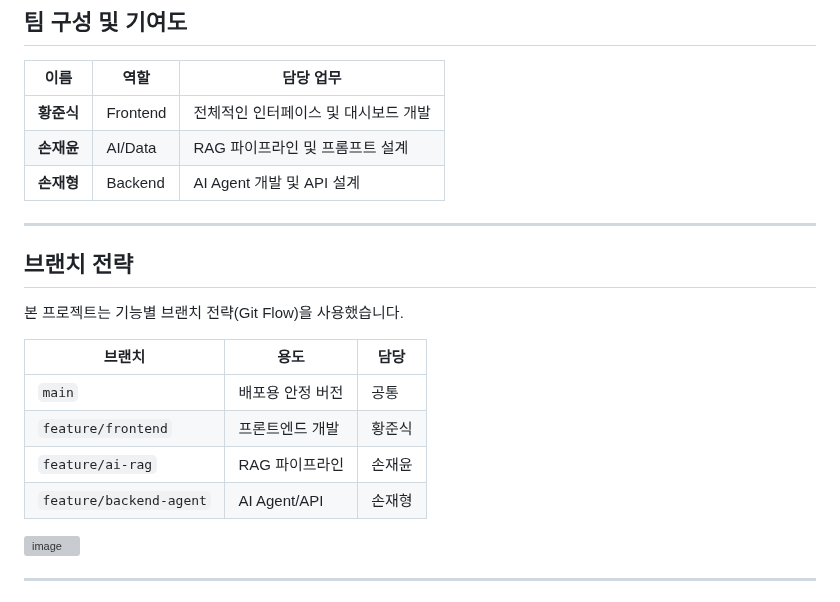
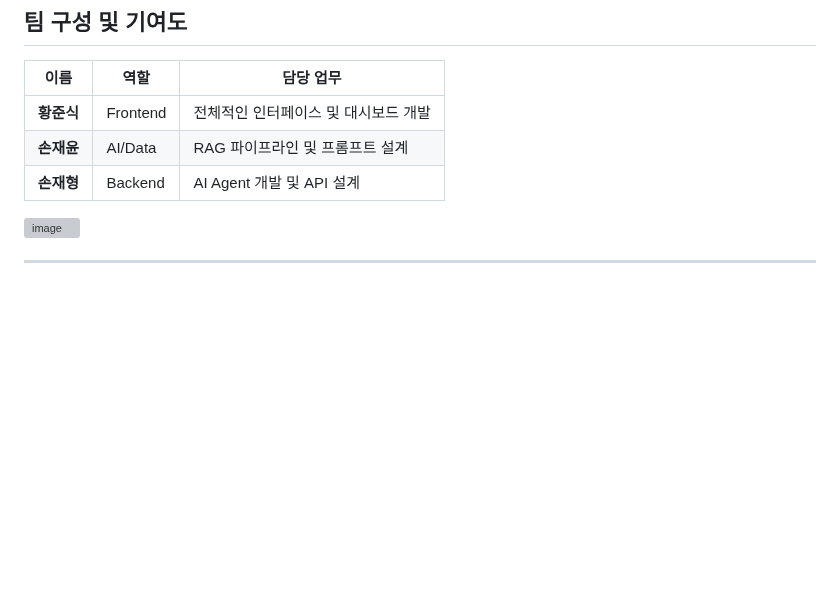
Before and after one commit to SonJH0/aisupp, a Markdown page: README.md, the part around the change. Drawn GitHub-style; blank space fills up the shorter version; grey boxes are pictures that could not be loaded.

```diff
--- a/README.md
+++ b/README.md
@@ -55,20 +55,6 @@
 | **황준식** | Frontend | 전체적인 인터페이스 및 대시보드 개발 |
 | **손재윤** | AI/Data | RAG 파이프라인 및 프롬프트 설계 |
 | **손재형** | Backend | AI Agent 개발 및 API 설계 |
-
-
----
-
-##  브랜치 전략
-
-본 프로젝트는 기능별 브랜치 전략(Git Flow)을 사용했습니다.
-
-| 브랜치 | 용도 | 담당 |
-|--------|------|------|
-| `main` | 배포용 안정 버전 | 공통 |
-| `feature/frontend` | 프론트엔드 개발 | 황준식 |
-| `feature/ai-rag` | RAG 파이프라인 | 손재윤 |
-| `feature/backend-agent` | AI Agent/API | 손재형 |
 
 
 <img width="1322" height="924" alt="image" src="https://github.com/user-attachments/assets/d37533fa-23b9-4799-9edf-da445d0eb4c7" />
```
